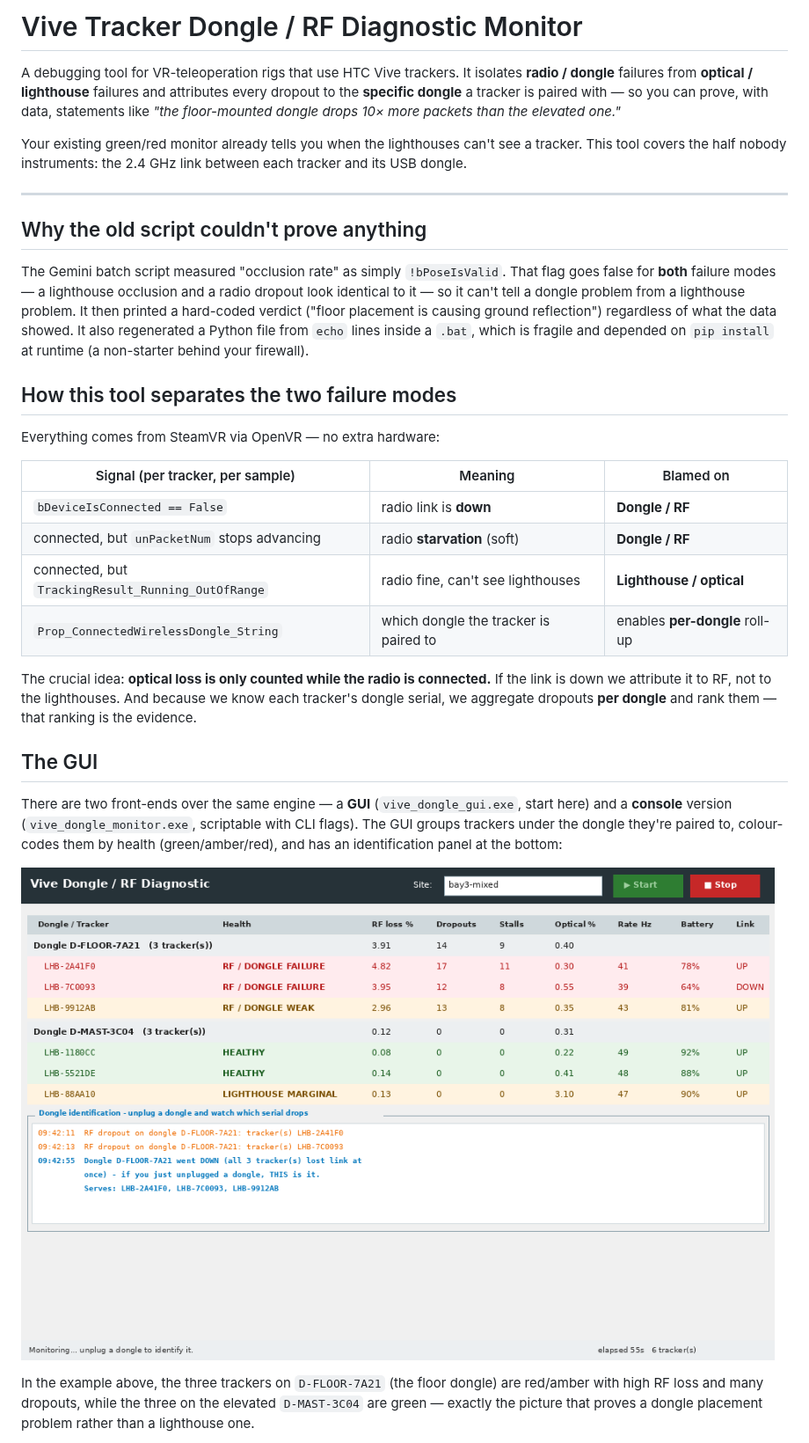
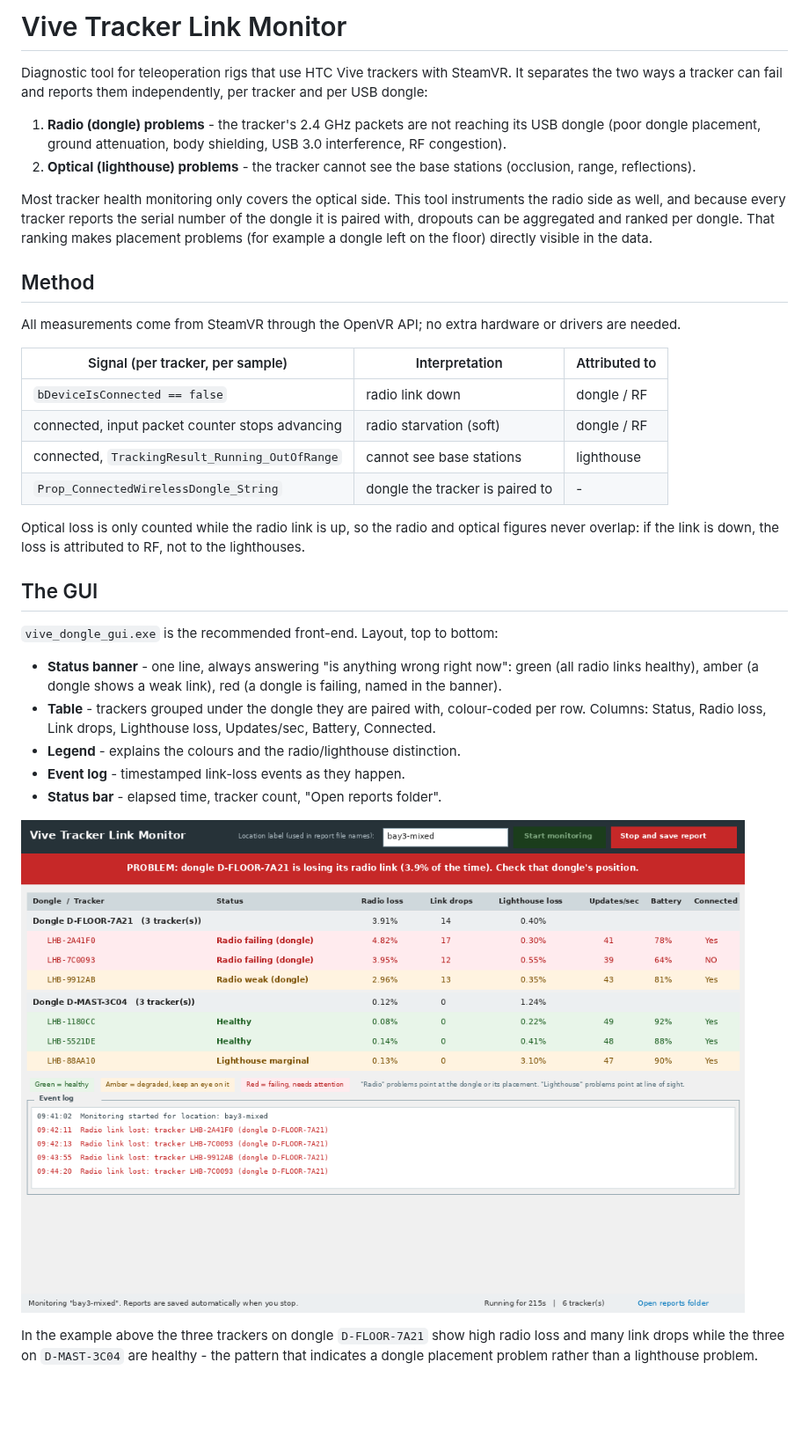
Before and after one commit to solacium-tech/vive, a Markdown page: README.md, the part around one of its changes. Shown at 88% size. Drawn GitHub-style; pictures changed too: docs/gui_preview.png; blank space fills up the shorter version.

```diff
--- a/README.md
+++ b/README.md
@@ -1,55 +1,55 @@
-# Vive Tracker Dongle / RF Diagnostic Monitor
+# Vive Tracker Link Monitor
 
-A debugging tool for VR-teleoperation rigs that use HTC Vive trackers. It
-isolates **radio / dongle** failures from **optical / lighthouse** failures and
-attributes every dropout to the **specific dongle** a tracker is paired with —
-so you can prove, with data, statements like *"the floor-mounted dongle drops
-10× more packets than the elevated one."*
+Diagnostic tool for teleoperation rigs that use HTC Vive trackers with
+SteamVR. It separates the two ways a tracker can fail and reports them
+independently, per tracker and per USB dongle:
 
-Your existing green/red monitor already tells you when the lighthouses can't see
-a tracker. This tool covers the half nobody instruments: the 2.4 GHz link
-between each tracker and its USB dongle.
+1. **Radio (dongle) problems** - the tracker's 2.4 GHz packets are not
+   reaching its USB dongle (poor dongle placement, ground attenuation, body
+   shielding, USB 3.0 interference, RF congestion).
+2. **Optical (lighthouse) problems** - the tracker cannot see the base
+   stations (occlusion, range, reflections).
 
----
+Most tracker health monitoring only covers the optical side. This tool
+instruments the radio side as well, and because every tracker reports the
+serial number of the dongle it is paired with, dropouts can be aggregated and
+ranked per dongle. That ranking makes placement problems (for example a
+dongle left on the floor) directly visible in the data.
 
-## Why the old script couldn't prove anything
+## Method
 
-The Gemini batch script measured "occlusion rate" as simply `!bPoseIsValid`.
-That flag goes false for **both** failure modes — a lighthouse occlusion and a
-radio dropout look identical to it — so it can't tell a dongle problem from a
-lighthouse problem. It then printed a hard-coded verdict ("floor placement is
-causing ground reflection") regardless of what the data showed. It also
-regenerated a Python file from `echo` lines inside a `.bat`, which is fragile
-and depended on `pip install` at runtime (a non-starter behind your firewall).
+All measurements come from SteamVR through the OpenVR API; no extra hardware
+or drivers are needed.
 
-## How this tool separates the two failure modes
+| Signal (per tracker, per sample)                | Interpretation                  | Attributed to |
+| ----------------------------------------------- | ------------------------------- | ------------- |
+| `bDeviceIsConnected == false`                   | radio link down                 | dongle / RF   |
+| connected, input packet counter stops advancing | radio starvation (soft)         | dongle / RF   |
+| connected, `TrackingResult_Running_OutOfRange`  | cannot see base stations        | lighthouse    |
+| `Prop_ConnectedWirelessDongle_String`           | dongle the tracker is paired to | -             |
 
-Everything comes from SteamVR via OpenVR — no extra hardware:
-
-| Signal (per tracker, per sample) | Meaning | Blamed on |
-| --- | --- | --- |
-| `bDeviceIsConnected == False` | radio link is **down** | **Dongle / RF** |
-| connected, but `unPacketNum` stops advancing | radio **starvation** (soft) | **Dongle / RF** |
-| connected, but `TrackingResult_Running_OutOfRange` | radio fine, can't see lighthouses | **Lighthouse / optical** |
-| `Prop_ConnectedWirelessDongle_String` | which dongle the tracker is paired to | enables **per-dongle** roll-up |
-
-The crucial idea: **optical loss is only counted while the radio is connected.**
-If the link is down we attribute it to RF, not to the lighthouses. And because
-we know each tracker's dongle serial, we aggregate dropouts **per dongle** and
-rank them — that ranking is the evidence.
+Optical loss is only counted while the radio link is up, so the radio and
+optical figures never overlap: if the link is down, the loss is attributed to
+RF, not to the lighthouses.
 
 ## The GUI
 
-There are two front-ends over the same engine — a **GUI** (`vive_dongle_gui.exe`,
-start here) and a **console** version (`vive_dongle_monitor.exe`, scriptable
-with CLI flags). The GUI groups trackers under the dongle they're paired to,
-colour-codes them by health (green/amber/red), and has an identification panel
-at the bottom:
+`vive_dongle_gui.exe` is the recommended front-end. Layout, top to bottom:
+
+- **Status banner** - one line, always answering "is anything wrong right
+  now": green (all radio links healthy), amber (a dongle shows a weak link),
+  red (a dongle is failing, named in the banner).
+- **Table** - trackers grouped under the dongle they are paired with,
+  colour-coded per row. Columns: Status, Radio loss, Link drops, Lighthouse
+  loss, Updates/sec, Battery, Connected.
+- **Legend** - explains the colours and the radio/lighthouse distinction.
+- **Event log** - timestamped link-loss events as they happen.
+- **Status bar** - elapsed time, tracker count, "Open reports folder".
 
 ![GUI preview](docs/gui_preview.png)
 
-In the example above, the three trackers on `D-FLOOR-7A21` (the floor dongle)
-are red/amber with high RF loss and many dropouts, while the three on the
-elevated `D-MAST-3C04` are green — exactly the picture that proves a dongle
-placement problem rather than a lighthouse one.
+In the example above the three trackers on dongle `D-FLOOR-7A21` show high
+radio loss and many link drops while the three on `D-MAST-3C04` are healthy -
+the pattern that indicates a dongle placement problem rather than a
+lighthouse problem.
 
```
Also changed, not shown: other parts of README.md (+93 -133 lines), 4 other files.
